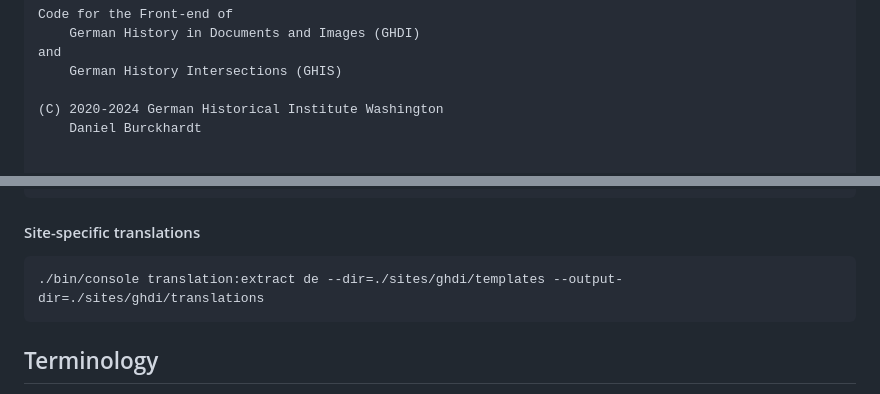
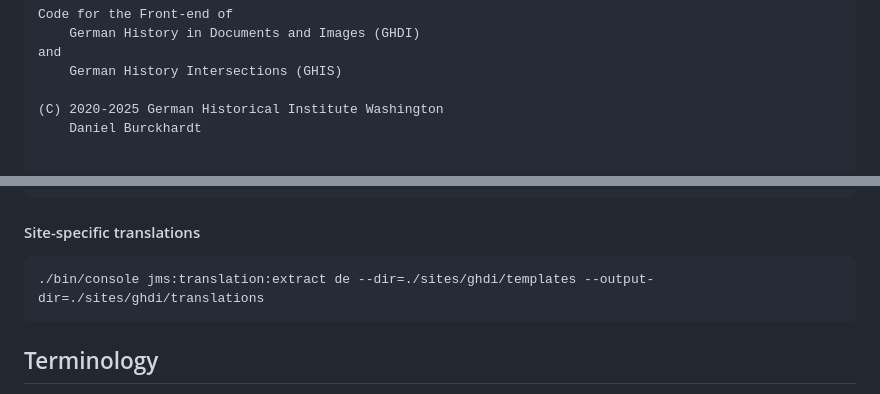
Before and after one commit to ghi-dc/ghis-frontend, a Markdown page: README.md, 2 parts joined by grey strips. Rendered like a GitHub page.

Commit message:
Update translation instructions

```diff
--- a/README.md
+++ b/README.md
@@ -13,7 +13,7 @@ License
     and
         German History Intersections (GHIS)
 
-    (C) 2020-2024 German Historical Institute Washington
+    (C) 2020-2025 German Historical Institute Washington
         Daniel Burckhardt
 
 
@@ -170,7 +170,7 @@ If everything works fine, enable after reboot
 
 #### Site-specific translations
 
-    ./bin/console translation:extract de --dir=./sites/ghdi/templates --output-dir=./sites/ghdi/translations
+    ./bin/console jms:translation:extract de --dir=./sites/ghdi/templates --output-dir=./sites/ghdi/translations
 
 Terminology
 -----------
```
